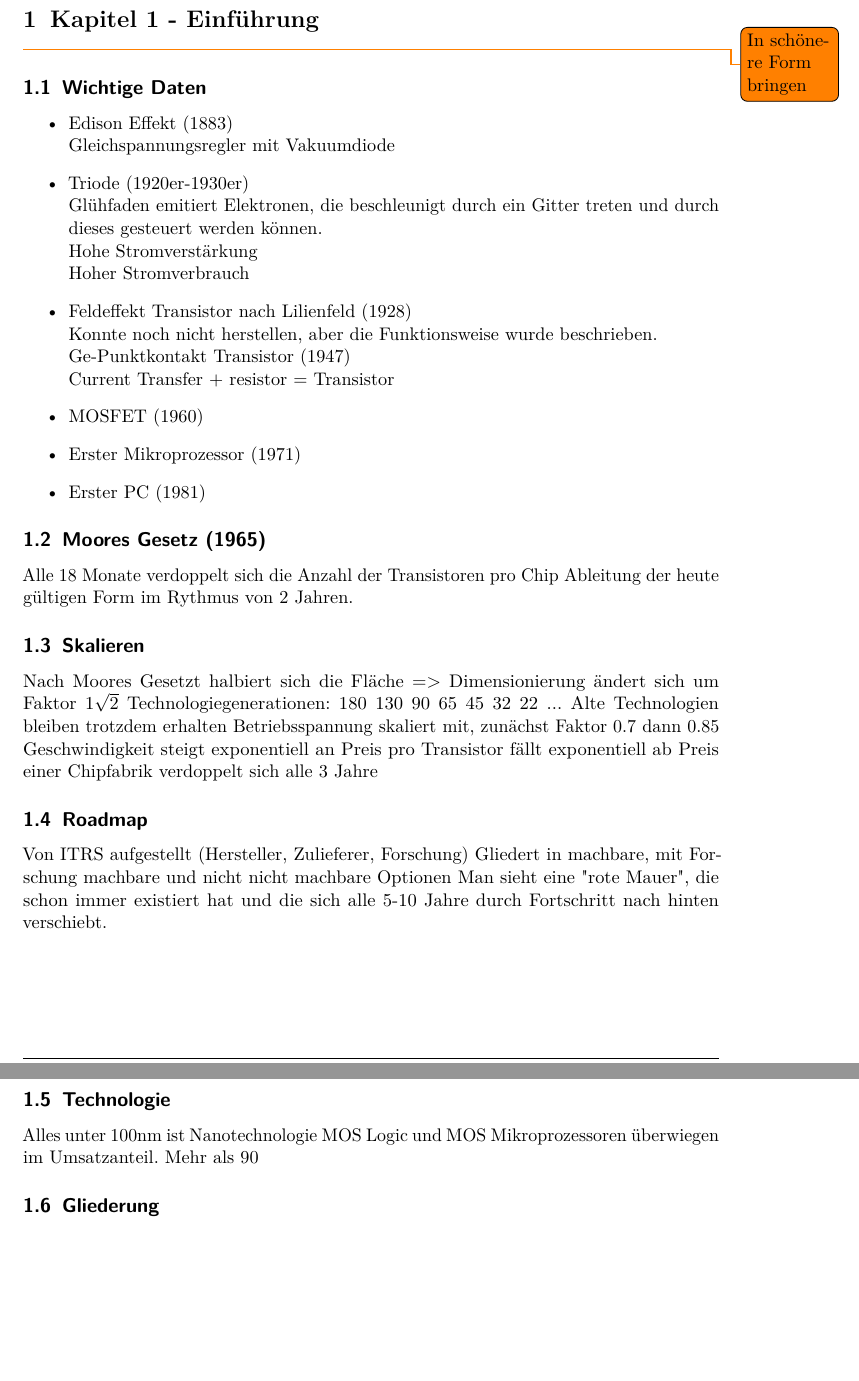
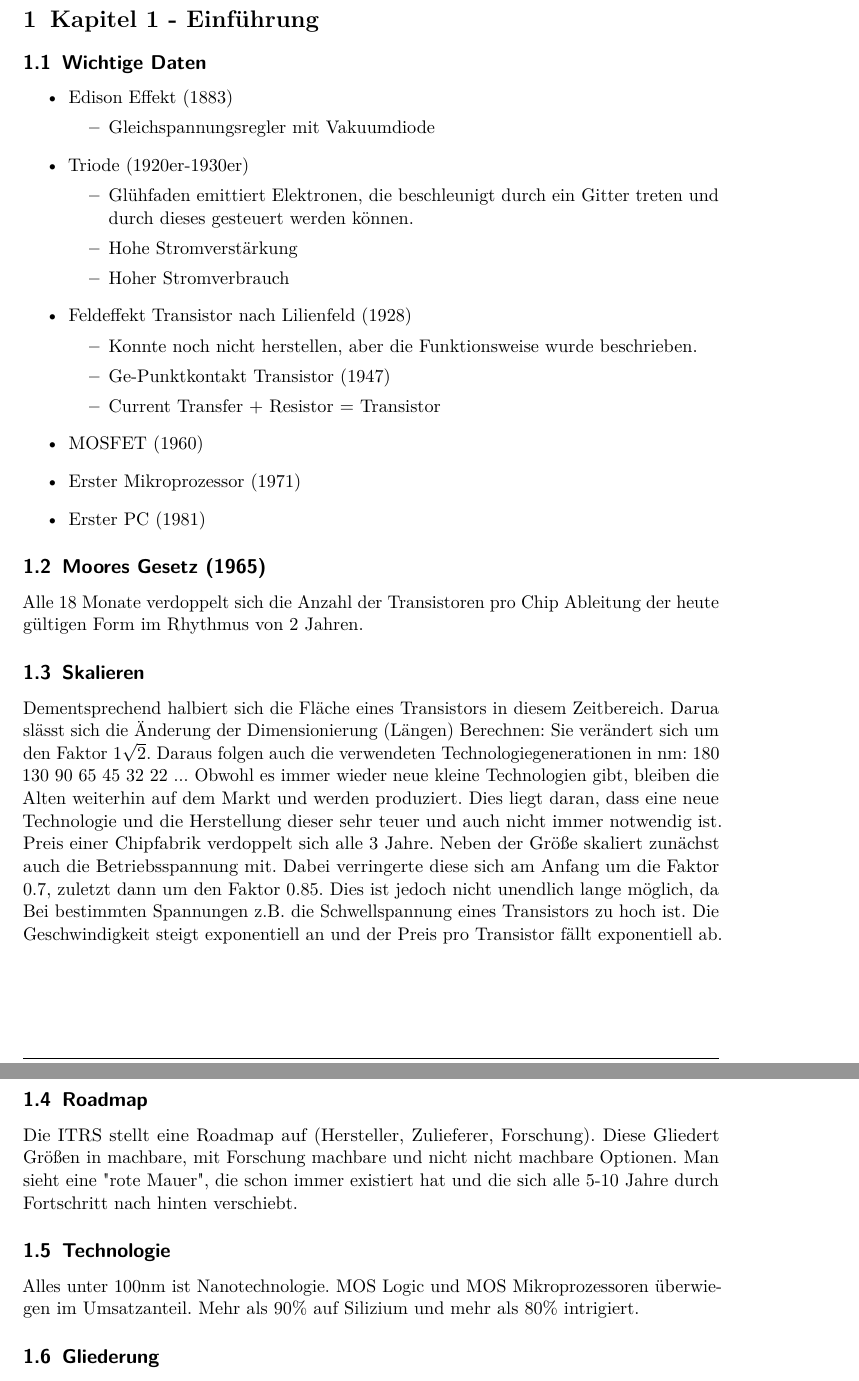
Before and after one commit to GithubMaddin/halbleiterbauelemente, a LaTeX document (Halbleiterbauelemente.tex, which reads Kapitel/Kap01/Kapitel1.tex): two parts of pages 2 and 3 of 27, joined at a grey line, cut so that both start at the same text, the shorter picture padded with empty space. Compiled offline with pdfLaTeX.

Commit message:
Kapitel 1 Überarbeitung

```diff
--- a/Kapitel/Kap01/Kapitel1.tex
+++ b/Kapitel/Kap01/Kapitel1.tex
@@ -1,19 +1,21 @@
-
-
-\todo{In schönere Form bringen}
-
 \subsection{Wichtige Daten}
 \begin{itemize}
-	\item Edison Effekt (1883)\\
-	Gleichspannungsregler mit Vakuumdiode
-	\item Triode (1920er-1930er)\\
-	Glühfaden emitiert Elektronen, die beschleunigt durch ein Gitter treten und durch dieses gesteuert werden können.\\
-	Hohe Stromverstärkung\\
-	Hoher Stromverbrauch
-	\item Feldeffekt Transistor nach Lilienfeld (1928)\\
-	Konnte noch nicht herstellen, aber die Funktionsweise wurde beschrieben.\\
-	Ge-Punktkontakt Transistor (1947)\\
-	Current Transfer + resistor = Transistor
+	\item Edison Effekt (1883)
+	\begin{itemize}
+		\item Gleichspannungsregler mit Vakuumdiode
+	\end{itemize}
+	\item Triode (1920er-1930er)
+	\begin{itemize}
+		\item Glühfaden emittiert Elektronen, die beschleunigt durch ein Gitter treten und durch dieses gesteuert werden können.
+		\item Hohe Stromverstärkung
+		\item Hoher Stromverbrauch
+	\end{itemize}
+	\item Feldeffekt Transistor nach Lilienfeld (1928)
+	\begin{itemize}
+		\item Konnte noch nicht herstellen, aber die Funktionsweise wurde beschrieben.
+		\item Ge-Punktkontakt Transistor (1947)
+		\item Current Transfer + Resistor = Transistor
+	\end{itemize}
 	\item MOSFET (1960)
 	\item Erster Mikroprozessor (1971)
 	\item Erster PC (1981)
@@ -21,27 +23,21 @@
 
 \subsection{Moores Gesetz (1965)}
 Alle 18 Monate verdoppelt sich die Anzahl der Transistoren pro Chip
-Ableitung der heute gültigen Form im Rythmus von 2 Jahren.
+Ableitung der heute gültigen Form im Rhythmus von 2 Jahren.
 
 \subsection{Skalieren}
-Nach Moores Gesetzt halbiert sich die Fläche
-=> Dimensionierung ändert sich um Faktor $1 \sqrt{2}$
-Technologiegenerationen: 180 130 90 65 45 32 22 ...
-Alte Technologien bleiben trotzdem erhalten
-Betriebsspannung skaliert mit, zunächst Faktor 0.7 dann 0.85
-Geschwindigkeit steigt exponentiell an
-Preis pro Transistor fällt exponentiell ab
-Preis einer Chipfabrik verdoppelt sich alle 3 Jahre
+Dementsprechend halbiert sich die Fläche eines Transistors in diesem Zeitbereich. Darua slässt sich die Änderung der Dimensionierung (Längen) Berechnen: Sie verändert sich um den Faktor $1 \sqrt{2}$.
+Daraus folgen auch die verwendeten Technologiegenerationen in nm: 180 130 90 65 45 32 22 ...
+Obwohl es immer wieder neue kleine Technologien gibt, bleiben die Alten weiterhin auf dem Markt und werden produziert. Dies liegt daran, dass eine neue Technologie und die Herstellung dieser sehr teuer und auch nicht immer notwendig ist. Preis einer Chipfabrik verdoppelt sich alle 3 Jahre.
+Neben der Größe skaliert zunächst auch die Betriebsspannung mit. Dabei verringerte diese sich am Anfang um die Faktor 0.7, zuletzt dann um den Faktor 0.85. Dies ist jedoch nicht unendlich lange möglich, da Bei bestimmten Spannungen z.B. die Schwellspannung eines Transistors zu hoch ist.
+Die Geschwindigkeit steigt exponentiell an und der Preis pro Transistor fällt exponentiell ab.
 
 \subsection{Roadmap}
-Von ITRS aufgestellt (Hersteller, Zulieferer, Forschung)
-Gliedert in machbare, mit Forschung machbare und nicht nicht machbare Optionen
-Man sieht eine "rote Mauer", die schon immer existiert hat und die sich alle 5-10 Jahre durch Fortschritt nach hinten verschiebt.
+Die ITRS stellt eine Roadmap auf (Hersteller, Zulieferer, Forschung). Diese Gliedert Größen in machbare, mit Forschung machbare und nicht nicht machbare Optionen. Man sieht eine "rote Mauer", die schon immer existiert hat und die sich alle 5-10 Jahre durch Fortschritt nach hinten verschiebt.
 
 \subsection{Technologie}
-Alles unter 100nm ist Nanotechnologie
-MOS Logic und MOS Mikroprozessoren überwiegen im Umsatzanteil.
-Mehr als 90% Auf Silizium und mehr als 80% intigriert
+Alles unter 100nm ist Nanotechnologie. MOS Logic und MOS Mikroprozessoren überwiegen im Umsatzanteil.
+Mehr als 90\% auf Silizium und mehr als 80\% intrigiert.
 
 \subsection{Gliederung}
 
```
